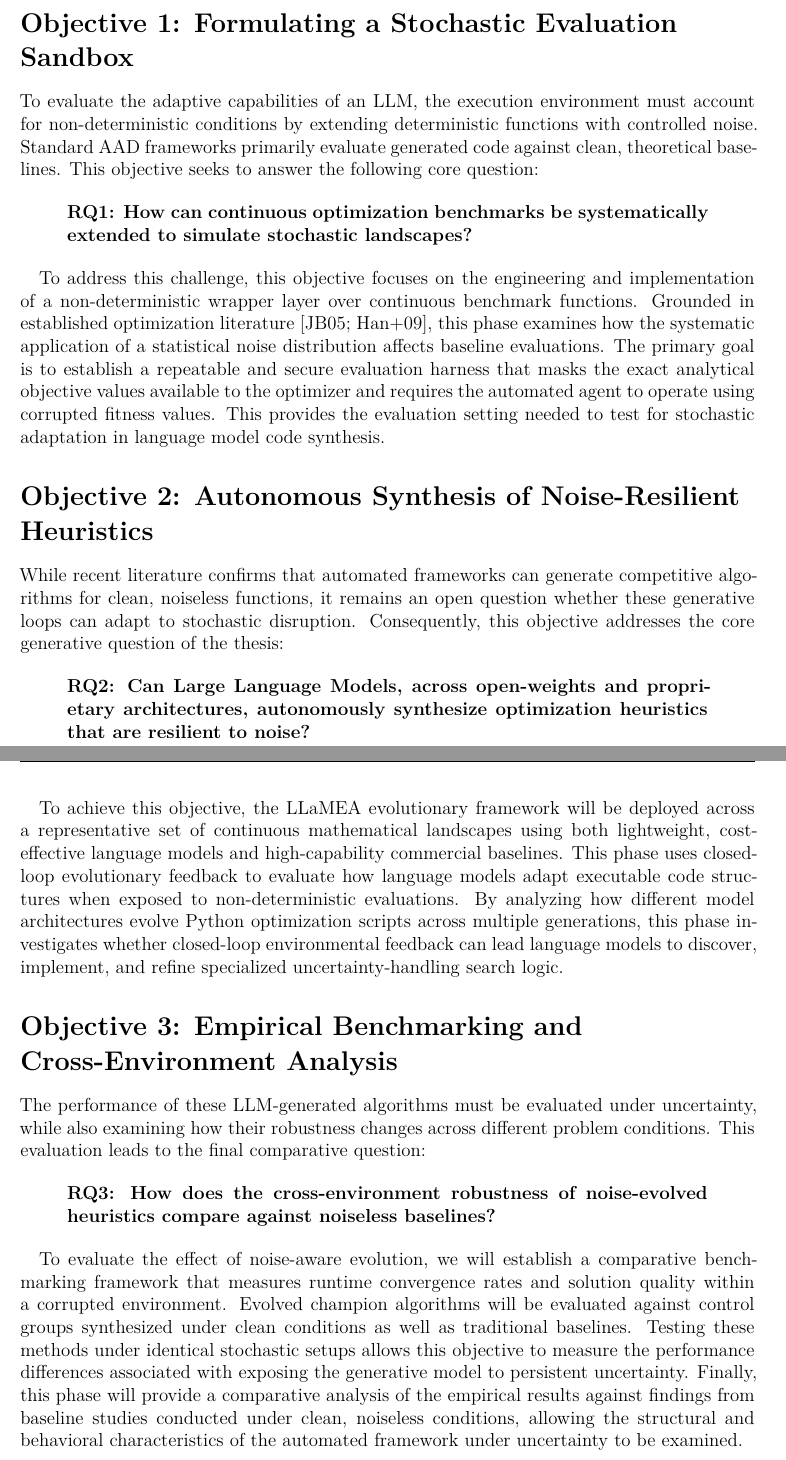
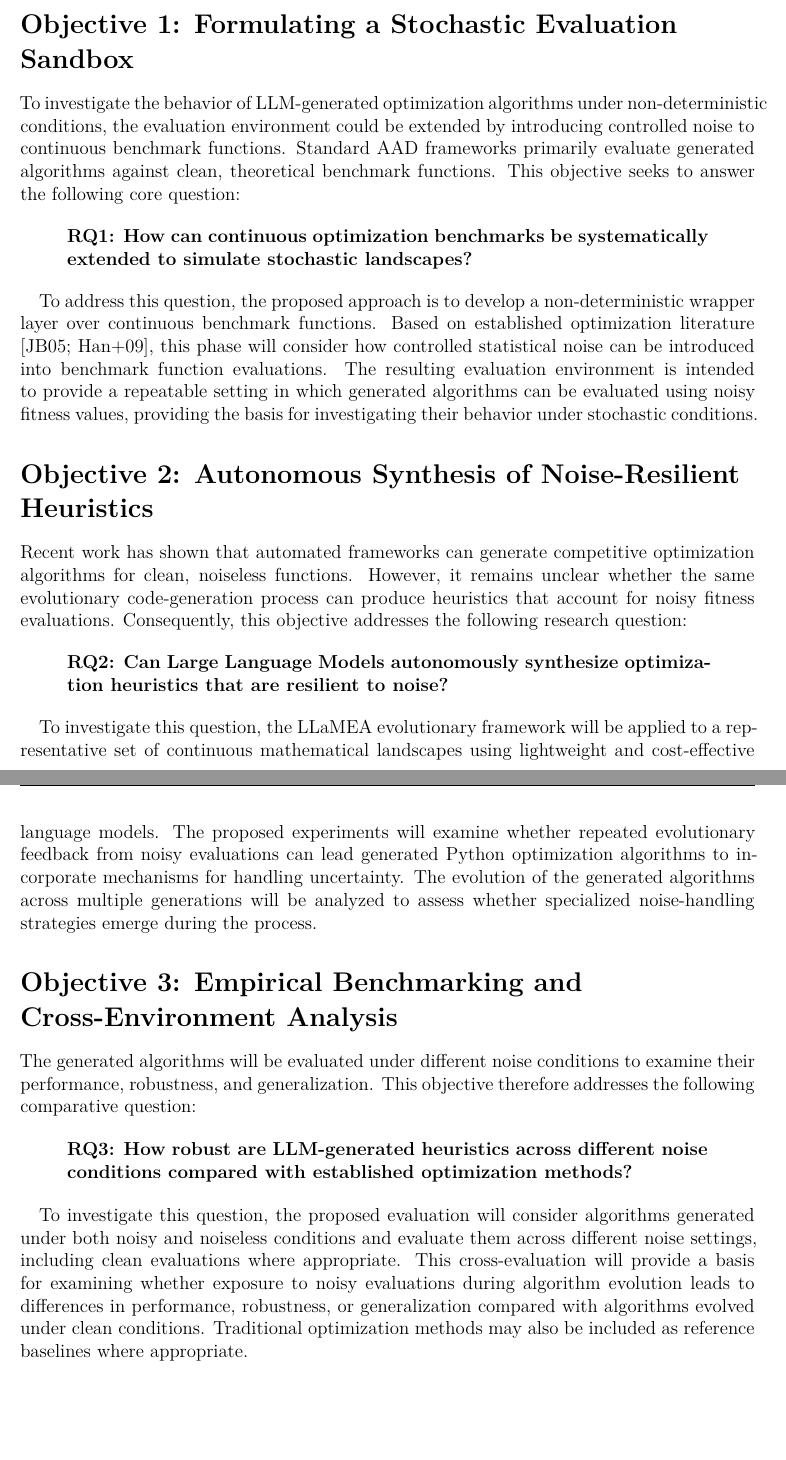
Before and after one commit to Nicola-Ibrahim/AAD_LLM, a LaTeX thesis (writing/proposal/thesis.tex, which reads writing/proposal/chapters/04_objectives.tex): two parts of pages 10 and 11 of 13, joined at a grey line, cut so that both start at the same text, the shorter picture padded with empty space. Compiled offline with XeLaTeX.

Commit message:
docs: refine and polish text in proposal chapters regarding noise-specialized AAD methodologies

```diff
--- a/writing/proposal/chapters/04_objectives.tex
+++ b/writing/proposal/chapters/04_objectives.tex
@@ -12,13 +12,15 @@ The primary aim of this thesis is to evaluate the capacity of Large Language Mod
 
 \section*{Objective 1: Formulating a Stochastic Evaluation Sandbox}
 
-To evaluate the adaptive capabilities of an LLM, the execution environment must account for non-deterministic conditions by extending deterministic functions with controlled noise. Standard AAD frameworks primarily evaluate generated code against clean, theoretical baselines. This objective seeks to answer the following core question:
+To investigate the behavior of LLM-generated optimization algorithms under non-deterministic conditions, the evaluation environment could be extended by introducing controlled noise to continuous benchmark functions. Standard AAD frameworks primarily evaluate generated algorithms against clean, theoretical benchmark functions. This objective seeks to answer the following core question:
 
 \begin{quote}
+
 \textbf{RQ1: How can continuous optimization benchmarks be systematically extended to simulate stochastic landscapes?}
+
 \end{quote}
 
-To address this challenge, this objective focuses on the engineering and implementation of a non-deterministic wrapper layer over continuous benchmark functions. Grounded in established optimization literature \cite{Jin2005, Hansen2009Noisy}, this phase examines how the systematic application of a statistical noise distribution affects baseline evaluations. The primary goal is to establish a repeatable and secure evaluation harness that masks the exact analytical objective values available to the optimizer and requires the automated agent to operate using corrupted fitness values. This provides the evaluation setting needed to test for stochastic adaptation in language model code synthesis.
+To address this question, the proposed approach is to develop a non-deterministic wrapper layer over continuous benchmark functions. Based on established optimization literature \cite{Jin2005, Hansen2009Noisy}, this phase will consider how controlled statistical noise can be introduced into benchmark function evaluations. The resulting evaluation environment is intended to provide a repeatable setting in which generated algorithms can be evaluated using noisy fitness values, providing the basis for investigating their behavior under stochastic conditions.
 
 % ==============================================================================
 % OBJECTIVE 2
@@ -26,13 +28,15 @@ To address this challenge, this objective focuses on the engineering and impleme
 
 \section*{Objective 2: Autonomous Synthesis of Noise-Resilient Heuristics}
 
-While recent literature confirms that automated frameworks can generate competitive algorithms for clean, noiseless functions, it remains an open question whether these generative loops can adapt to stochastic disruption. Consequently, this objective addresses the core generative question of the thesis:
+Recent work has shown that automated frameworks can generate competitive optimization algorithms for clean, noiseless functions. However, it remains unclear whether the same evolutionary code-generation process can produce heuristics that account for noisy fitness evaluations. Consequently, this objective addresses the following research question:
 
 \begin{quote}
-\textbf{RQ2: Can Large Language Models, across open-weights and proprietary architectures, autonomously synthesize optimization heuristics that are resilient to noise?}
+
+\textbf{RQ2: Can Large Language Models autonomously synthesize optimization heuristics that are resilient to noise?}
+
 \end{quote}
 
-To achieve this objective, the LLaMEA evolutionary framework will be deployed across a representative set of continuous mathematical landscapes using both lightweight, cost-effective language models and high-capability commercial baselines. This phase uses closed-loop evolutionary feedback to evaluate how language models adapt executable code structures when exposed to non-deterministic evaluations. By analyzing how different model architectures evolve Python optimization scripts across multiple generations, this phase investigates whether closed-loop environmental feedback can lead language models to discover, implement, and refine specialized uncertainty-handling search logic.
+To investigate this question, the LLaMEA evolutionary framework will be applied to a representative set of continuous mathematical landscapes using lightweight and cost-effective language models. The proposed experiments will examine whether repeated evolutionary feedback from noisy evaluations can lead generated Python optimization algorithms to incorporate mechanisms for handling uncertainty. The evolution of the generated algorithms across multiple generations will be analyzed to assess whether specialized noise-handling strategies emerge during the process.
 
 % ==============================================================================
 % OBJECTIVE 3
@@ -40,10 +44,10 @@ To achieve this objective, the LLaMEA evolutionary framework will be deployed ac
 
 \section*{Objective 3: Empirical Benchmarking and Cross-Environment Analysis}
 
-The performance of these LLM-generated algorithms must be evaluated under uncertainty, while also examining how their robustness changes across different problem conditions. This evaluation leads to the final comparative question:
+The generated algorithms will be evaluated under different noise conditions to examine their performance, robustness, and generalization. This objective therefore addresses the following comparative question:
 
 \begin{quote}
-\textbf{RQ3: How does the cross-environment robustness of noise-evolved heuristics compare against noiseless baselines?}
+\textbf{RQ3: How robust are LLM-generated heuristics across different noise conditions compared with established optimization methods?}
 \end{quote}
 
-To evaluate the effect of noise-aware evolution, we will establish a comparative benchmarking framework that measures runtime convergence rates and solution quality within a corrupted environment. Evolved champion algorithms will be evaluated against control groups synthesized under clean conditions as well as traditional baselines. Testing these methods under identical stochastic setups allows this objective to measure the performance differences associated with exposing the generative model to persistent uncertainty. Finally, this phase will provide a comparative analysis of the empirical results against findings from baseline studies conducted under clean, noiseless conditions, allowing the structural and behavioral characteristics of the automated framework under uncertainty to be examined.
+To investigate this question, the proposed evaluation will consider algorithms generated under both noisy and noiseless conditions and evaluate them across different noise settings, including clean evaluations where appropriate. This cross-evaluation will provide a basis for examining whether exposure to noisy evaluations during algorithm evolution leads to differences in performance, robustness, or generalization compared with algorithms evolved under clean conditions. Traditional optimization methods may also be included as reference baselines where appropriate.
```
Also changed, not shown: writing/proposal/chapters/01_abstract.tex (+1 -1 lines), writing/proposal/chapters/03_related_work.tex (+1 -1 lines), writing/proposal/chapters/04_objectives.tex (2 more changed lines).
